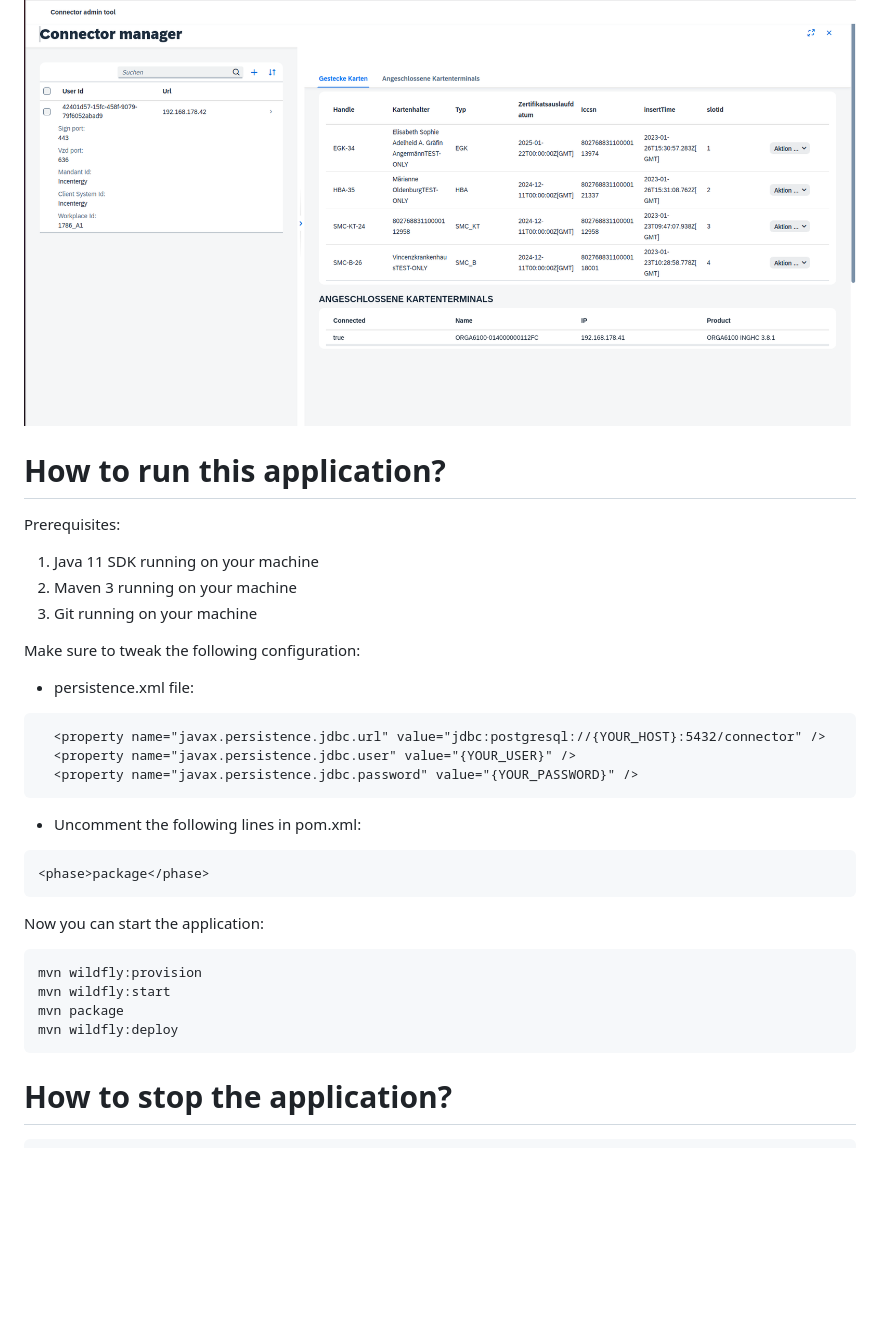
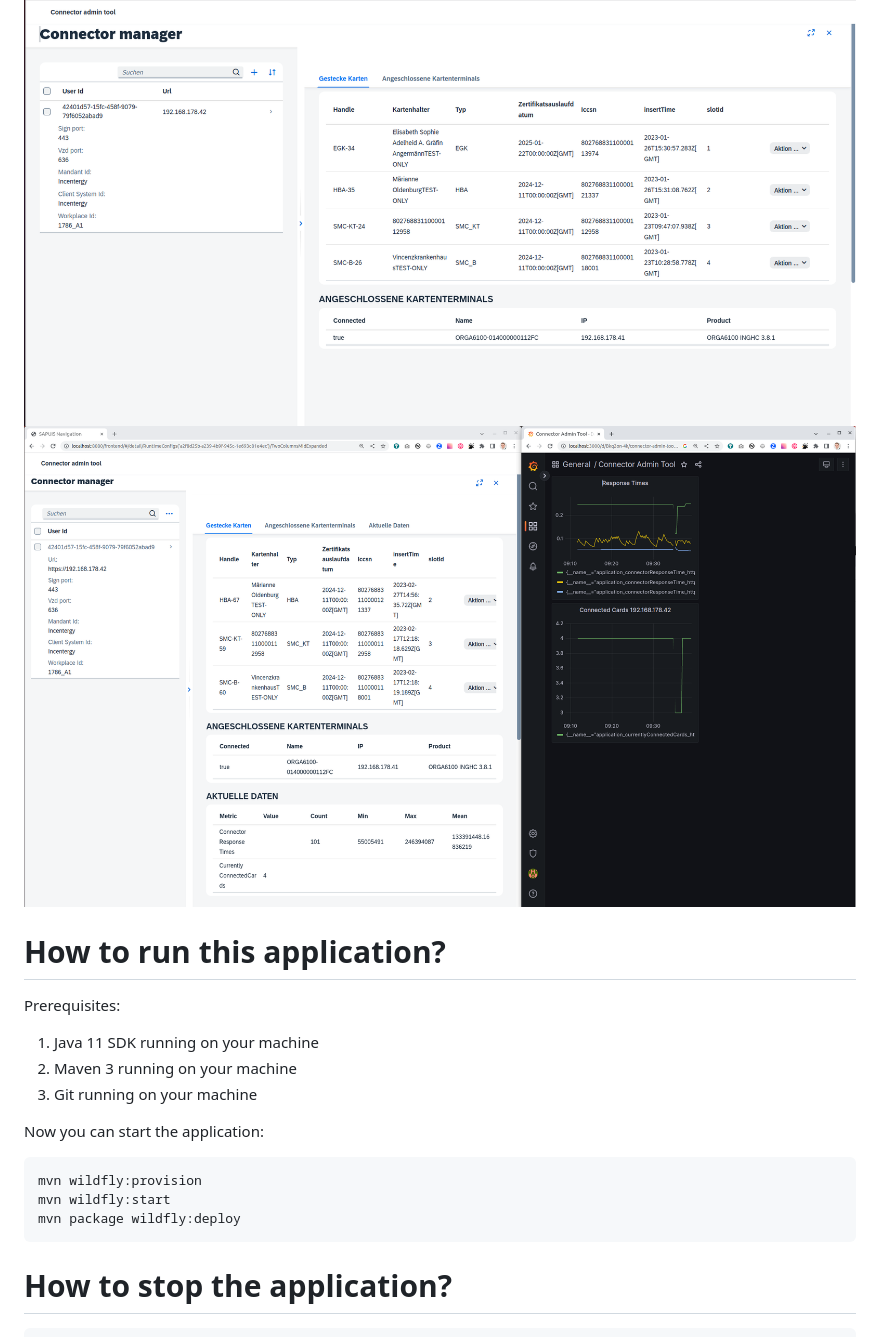
Before and after one commit to med-united/connector-admin.med-united.health, a Markdown page: README.md, the part around the change. Rendered like a GitHub page; blank space fills up the shorter version.

````diff
--- a/README.md
+++ b/README.md
@@ -5,6 +5,8 @@ A tool where you can maintain all the runtime configurations for all the doctors
 # Screenshot
 
 ![Detail Screen](docs/Detail-Screen.png?raw=true "This is how the tool looks like")
+![View with Grafana](docs/Connector-Admin-Tool-With-Metrics.png?raw=true "Shows view with Grafana")
+
 
 # How to run this application?
 
@@ -14,25 +16,11 @@ Prerequisites:
 2. Maven 3 running on your machine
 3. Git running on your machine
 
-Make sure to tweak the following configuration:
-
-- persistence.xml file:
-```
-  <property name="javax.persistence.jdbc.url" value="jdbc:postgresql://{YOUR_HOST}:5432/connector" />
-  <property name="javax.persistence.jdbc.user" value="{YOUR_USER}" />
-  <property name="javax.persistence.jdbc.password" value="{YOUR_PASSWORD}" />
-```
-- Uncomment the following lines in pom.xml:
-```
-<phase>package</phase>
-```
-
 Now you can start the application:
 ```
 mvn wildfly:provision
 mvn wildfly:start
-mvn package
-mvn wildfly:deploy
+mvn package wildfly:deploy
 ```
 # How to stop the application?
 ```
````
